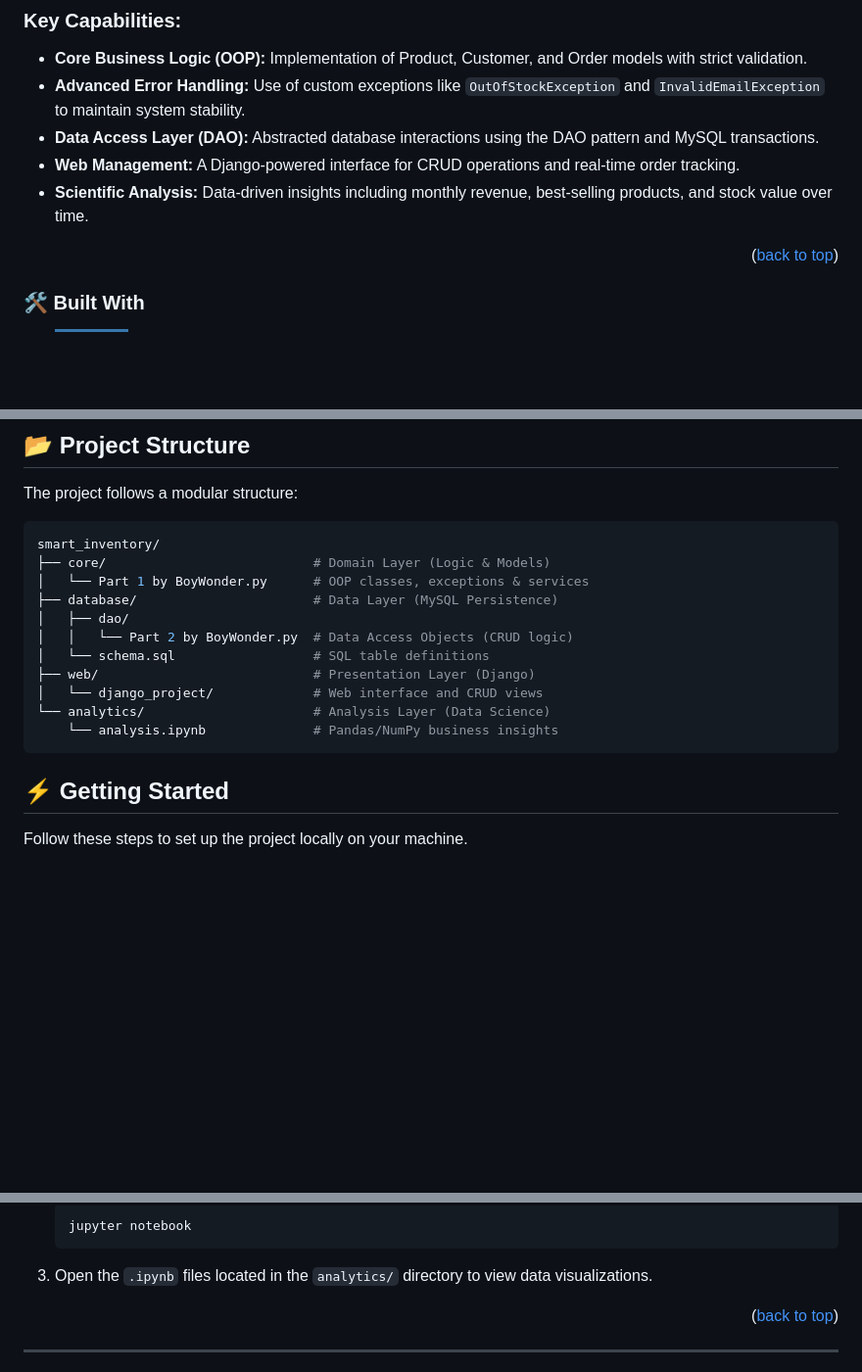
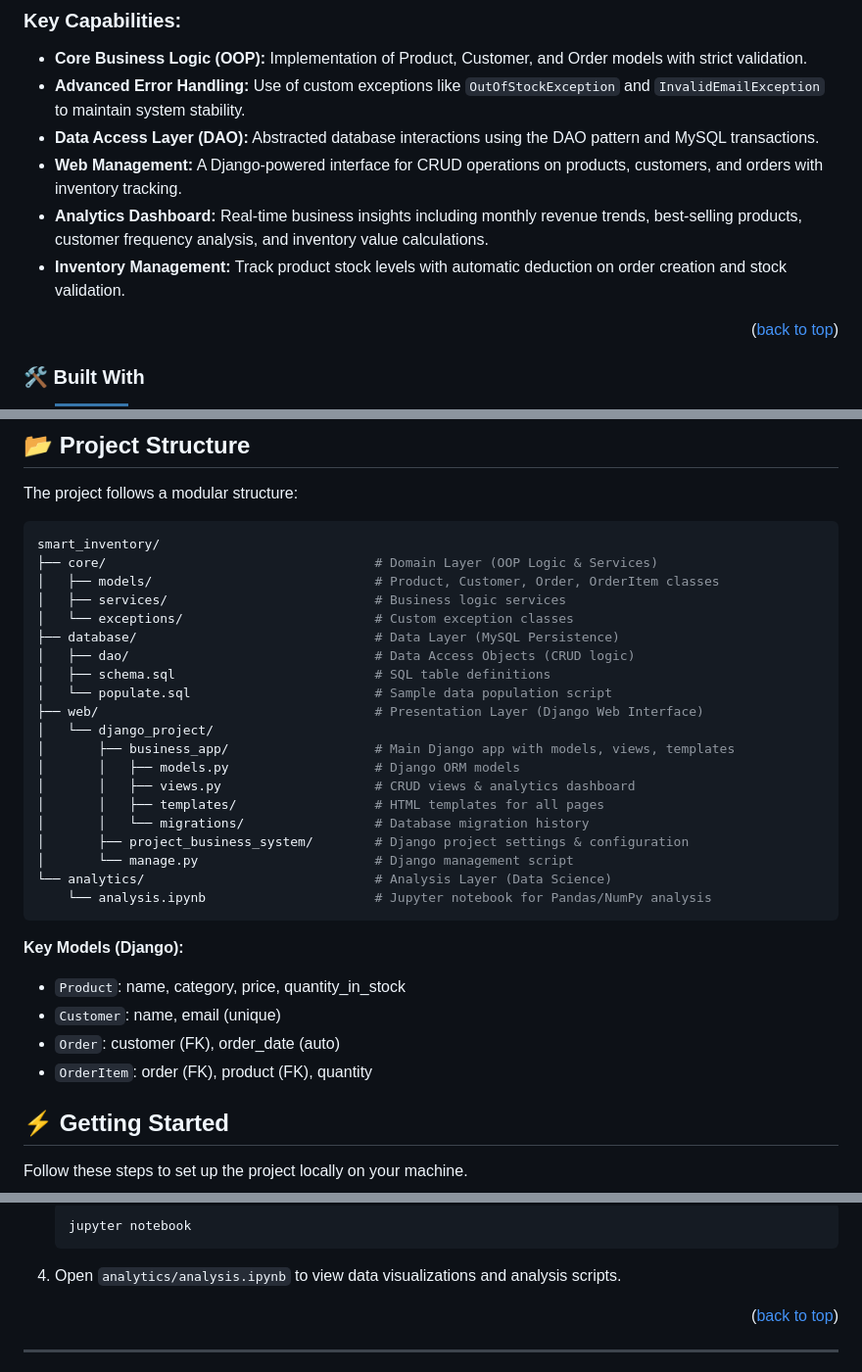
Before and after one commit to salmanesh212/smart_inventoryV2, a Markdown page: README.md, 3 parts joined by grey strips. Shown at 98% size. Drawn GitHub-style; badges without logos; blank space fills up the shorter version.

````diff
--- a/README.md
+++ b/README.md
@@ -63,8 +63,9 @@ This system is designed to manage the full lifecycle of a small company's operat
 * **Core Business Logic (OOP):** Implementation of Product, Customer, and Order models with strict validation.
 * **Advanced Error Handling:** Use of custom exceptions like `OutOfStockException` and `InvalidEmailException` to maintain system stability.
 * **Data Access Layer (DAO):** Abstracted database interactions using the DAO pattern and MySQL transactions.
-* **Web Management:** A Django-powered interface for CRUD operations and real-time order tracking.
-* **Scientific Analysis:** Data-driven insights including monthly revenue, best-selling products, and stock value over time.
+* **Web Management:** A Django-powered interface for CRUD operations on products, customers, and orders with inventory tracking.
+* **Analytics Dashboard:** Real-time business insights including monthly revenue trends, best-selling products, customer frequency analysis, and inventory value calculations.
+* **Inventory Management:** Track product stock levels with automatic deduction on order creation and stock validation.
 
 <p align="right">(<a href="#readme-top">back to top</a>)</p>
 
@@ -85,17 +86,32 @@ The project follows a modular structure:
 
 ```bash
 smart_inventory/
-├── core/                           # Domain Layer (Logic & Models)
-│   └── Part 1 by BoyWonder.py      # OOP classes, exceptions & services
-├── database/                       # Data Layer (MySQL Persistence)
-│   ├── dao/
-│   │   └── Part 2 by BoyWonder.py  # Data Access Objects (CRUD logic)
-│   └── schema.sql                  # SQL table definitions
-├── web/                            # Presentation Layer (Django)
-│   └── django_project/             # Web interface and CRUD views
-└── analytics/                      # Analysis Layer (Data Science)
-    └── analysis.ipynb              # Pandas/NumPy business insights
+├── core/                                   # Domain Layer (OOP Logic & Services)
+│   ├── models/                             # Product, Customer, Order, OrderItem classes
+│   ├── services/                           # Business logic services
+│   └── exceptions/                         # Custom exception classes
+├── database/                               # Data Layer (MySQL Persistence)
+│   ├── dao/                                # Data Access Objects (CRUD logic)
+│   ├── schema.sql                          # SQL table definitions
+│   └── populate.sql                        # Sample data population script
+├── web/                                    # Presentation Layer (Django Web Interface)
+│   └── django_project/
+│       ├── business_app/                   # Main Django app with models, views, templates
+│       │   ├── models.py                   # Django ORM models
+│       │   ├── views.py                    # CRUD views & analytics dashboard
+│       │   ├── templates/                  # HTML templates for all pages
+│       │   └── migrations/                 # Database migration history
+│       ├── project_business_system/        # Django project settings & configuration
+│       └── manage.py                       # Django management script
+└── analytics/                              # Analysis Layer (Data Science)
+    └── analysis.ipynb                      # Jupyter notebook for Pandas/NumPy analysis
 ```
+
+**Key Models (Django):**
+- `Product`: name, category, price, quantity_in_stock
+- `Customer`: name, email (unique)
+- `Order`: customer (FK), order_date (auto)
+- `OrderItem`: order (FK), product (FK), quantity
 
 ## ⚡ Getting Started
 
@@ -166,7 +215,7 @@ To run the analysis notebooks:
     ```bash
     jupyter notebook
     ```
-3.  Open the `.ipynb` files located in the `analytics/` directory to view data visualizations.
+4.  Open `analytics/analysis.ipynb` to view data visualizations and analysis scripts.
 
 <p align="right">(<a href="#readme-top">back to top</a>)</p>
 
````
Also changed, not shown: other parts of README.md (+39 -6 lines).
